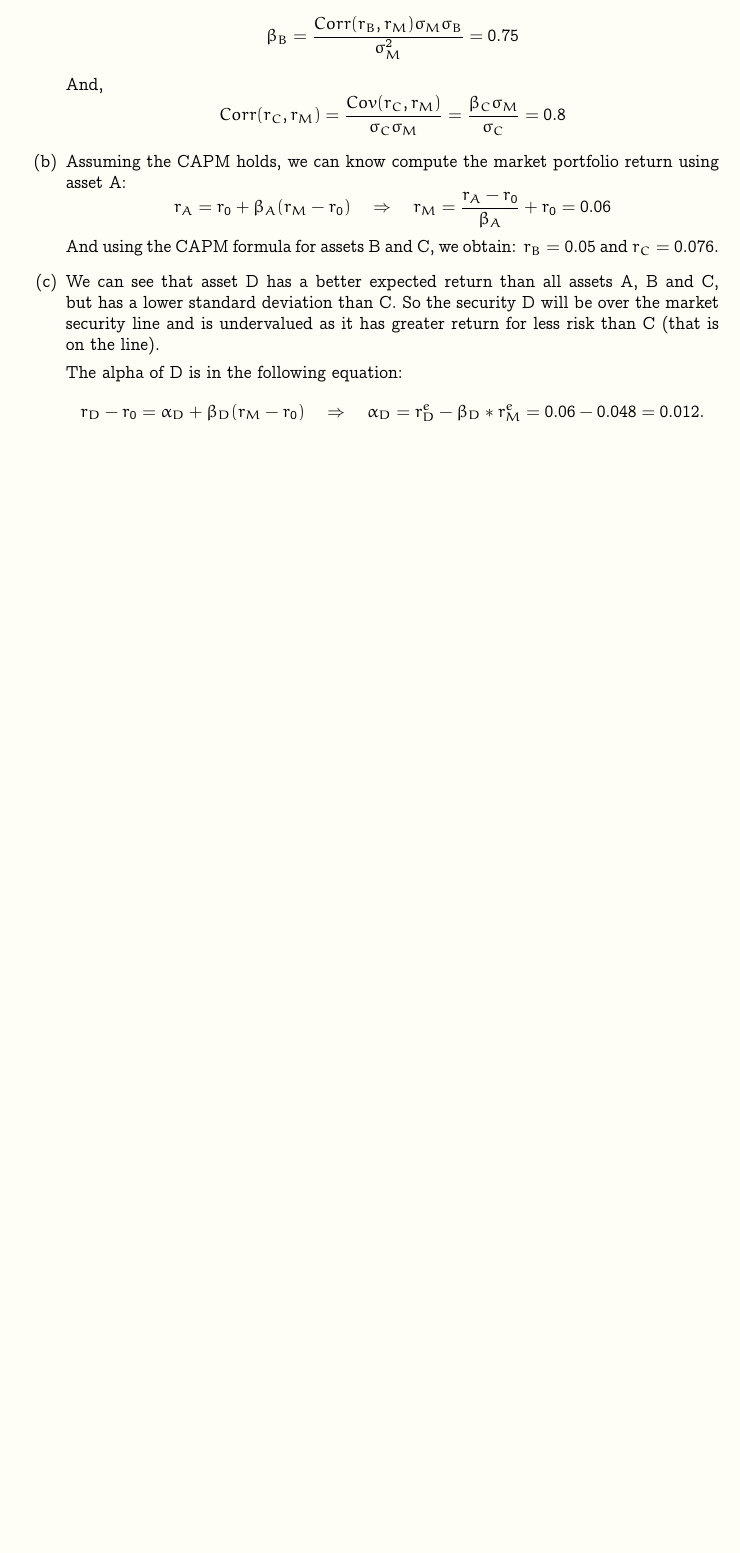
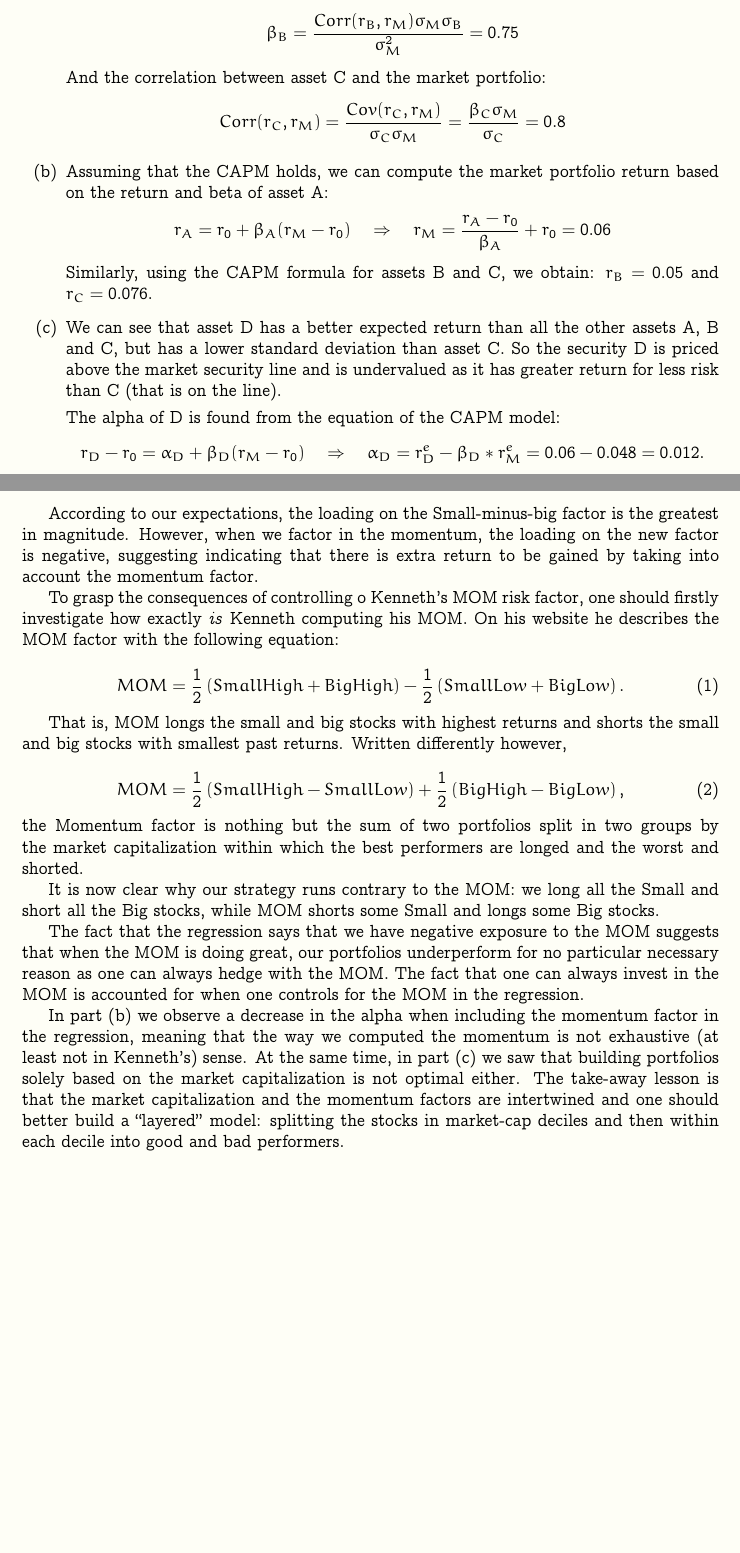
Before and after one commit to dan98/MFEinvestments, a LaTeX problem sheet (hw8/solution.tex): part of page 1 of 4 before the commit and two parts of pages 1 and 5 of 5 after it, the two joined at a grey line, cut so that both start at the same text, the shorter picture padded with empty space. Compiled offline with pdfLaTeX.

Commit message:
Daniel commit

```diff
--- a/hw8/solution.tex
+++ b/hw8/solution.tex
@@ -102,14 +102,17 @@
 \begin{itemize}
   \item[(a)] By definition of the beta of an asset, we have: $$ \sigma_M^2 = \frac{Cov(r_A,r_M)}{\beta_A} = \frac{Corr(r_A,r_M)\sigma_M\sigma_A}{\beta_A}$$ and so $$ \sigma_M = \frac{Corr(r_A,r_M)\sigma_A}{\beta_A} = 0.2$$
   Thus we can deduce the beta of asset B: $$\beta_B = \frac{Corr(r_B,r_M)\sigma_M\sigma_B}{\sigma_M^2} = 0.75$$
-  And,
+  And the correlation between asset C and the market portfolio:
   $$Corr(r_C,r_M) = \frac{Cov(r_C,r_M)}{\sigma_C\sigma_M} = \frac{\beta_C\sigma_M}{\sigma_C}  = 0.8$$
-  \item[(b)] Assuming the CAPM holds, we can know compute the market portfolio return using asset A:
+  \item[(b)] Assuming that the CAPM holds, we can compute the market portfolio
+    return based on the return and beta of asset A:
   $$ r_A = r_0 + \beta_A(r_M-r_0) \quad \Rightarrow \quad r_M = \frac{r_A-r_0}{\beta_A} + r_0 = 0.06$$
-  And using the CAPM formula for assets B and C, we obtain: $ r_B = 0.05$ and $r_C = 0.076$.
-  \item[(c)] We can see that asset D has a better expected return than all assets A, B and C, but has a lower standard deviation than C. So the security D will be over the market security line and is undervalued as it has greater return for less risk than C (that is on the line).
+  Similarly, using the CAPM formula for assets B and C, we obtain: $ r_B = 0.05$ and $r_C = 0.076$.
+  \item[(c)] We can see that asset D has a better expected return than all the
+    other assets A, B and C, but has a lower standard deviation than asset C. So
+    the security D is priced above the market security line and is undervalued as it has greater return for less risk than C (that is on the line).
 
-  The alpha of D is in the following equation:
+  The alpha of D is found from the equation of the CAPM model:
   $$ r_D - r_0 = \alpha_D + \beta_D(r_M-r_0) \quad \Rightarrow \quad \alpha_D = r_D^e -\beta_D*r_M^e = 0.06 - 0.048 = 0.012.$$
   The systematic risk is given by: $\beta_D^2\sigma_M^2 = 0.0576$, and the residual risk equals the standard deviation minus the systematic risk: $\sigma_D^2-\beta_D^2\sigma_M^2 = 0.0208.$
 
@@ -184,3 +220,48 @@ We obtain $\alpha_{c} =  0.00960$ and $\alpha_{d} = 0.01151$. In this part, runn
+According to our expectations, the loading on the Small-minus-big factor is the
+greatest in magnitude. However, when we factor in the momentum, the loading on
+the new factor is negative, suggesting indicating that there is extra return to
+be gained by taking into account the momentum factor.
+
+To grasp the consequences of controlling o Kenneth's MOM risk factor, one should
+firstly investigate how exactly \textit{is} Kenneth computing his MOM. On his website he
+describes the MOM factor with the following equation:
+
+\begin{equation}
+  MOM = \frac{1}{2} \left( Small High + Big High \right) - \frac{1}{2}\left(
+    Small Low + Big Low \right).
+  \end{equation}
+
+  That is, MOM longs the small and big stocks with highest returns and
+  shorts the small and big stocks with smallest past returns. Written
+  differently however,
+
+  \begin{equation}
+  MOM = \frac{1}{2} \left( Small High - Small Low \right) + \frac{1}{2}\left(
+    Big High - Big Low \right),
+  \end{equation}
+  the Momentum factor is nothing but the sum of two portfolios split in two
+  groups by the market capitalization within which the best performers are
+  longed and the worst and shorted.
+
+  It is now clear why our strategy runs contrary to the MOM: we long all the
+  Small and short all the Big stocks, while MOM shorts some Small and longs some
+  Big stocks.
+
+  The fact that the regression says that we have negative exposure to the MOM
+  suggests that when the MOM is doing great, our portfolios underperform for no
+  particular necessary reason as one can always hedge with the MOM. The
+  fact that one can always invest in the MOM is accounted for when one controls
+  for the MOM in the regression.
+
+  In part (b) we observe a decrease in the alpha when including the
+  momentum factor in the regression, meaning that the way we computed the
+  momentum is not exhaustive (at least not in Kenneth's) sense. At the same time,
+  in part (c) we saw that building portfolios solely based on the market
+  capitalization is not optimal either. The take-away lesson is that the market
+  capitalization and the momentum factors are intertwined and one should better
+  build a ``layered'' model: splitting the stocks in market-cap deciles and then
+  within each decile into good and bad performers.
+
 
 \end{document}
 
```
Also changed, not shown: hw8/solution.tex (49 more changed lines).
